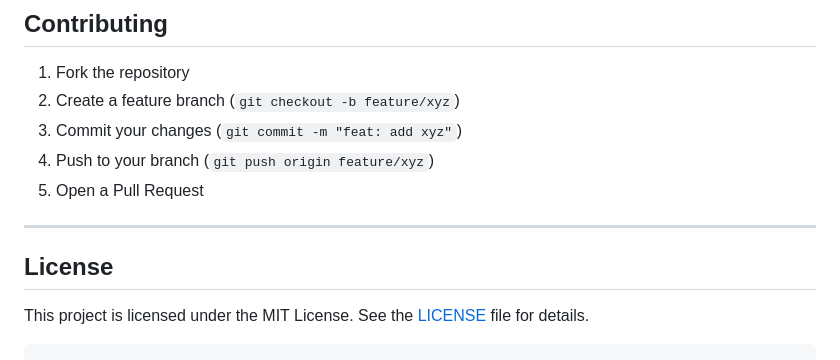
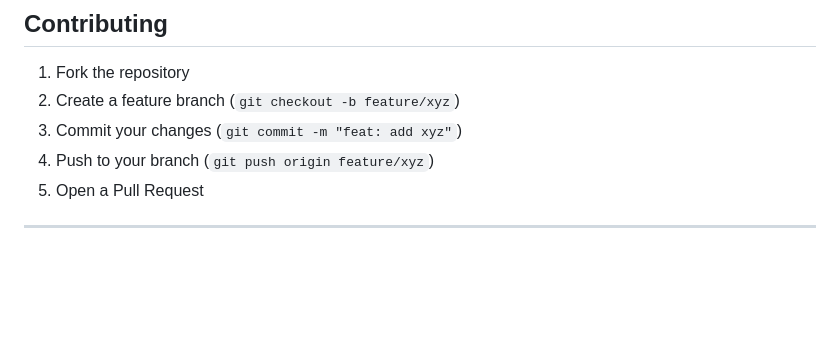
Before and after one commit to ll-SaraRoss-ll/preschool-webapp, a Markdown page: README.md, the part around the change. Drawn GitHub-style; blank space fills up the shorter version.

````diff
--- a/README.md
+++ b/README.md
@@ -133,8 +133,3 @@ preschool-webapp/
 5. Open a Pull Request
 
 ---
-
-## License
-
-This project is licensed under the MIT License. See the [LICENSE](LICENSE) file for details.
-```
````
